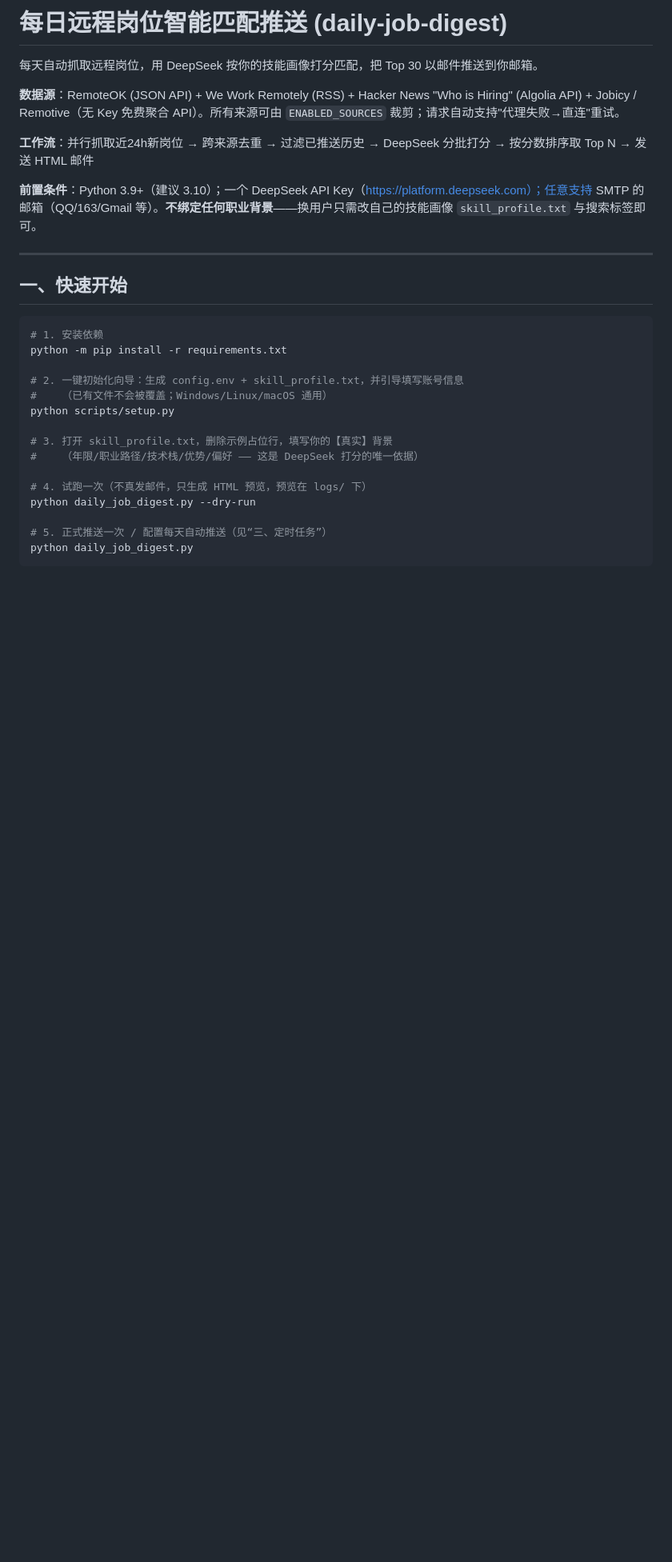
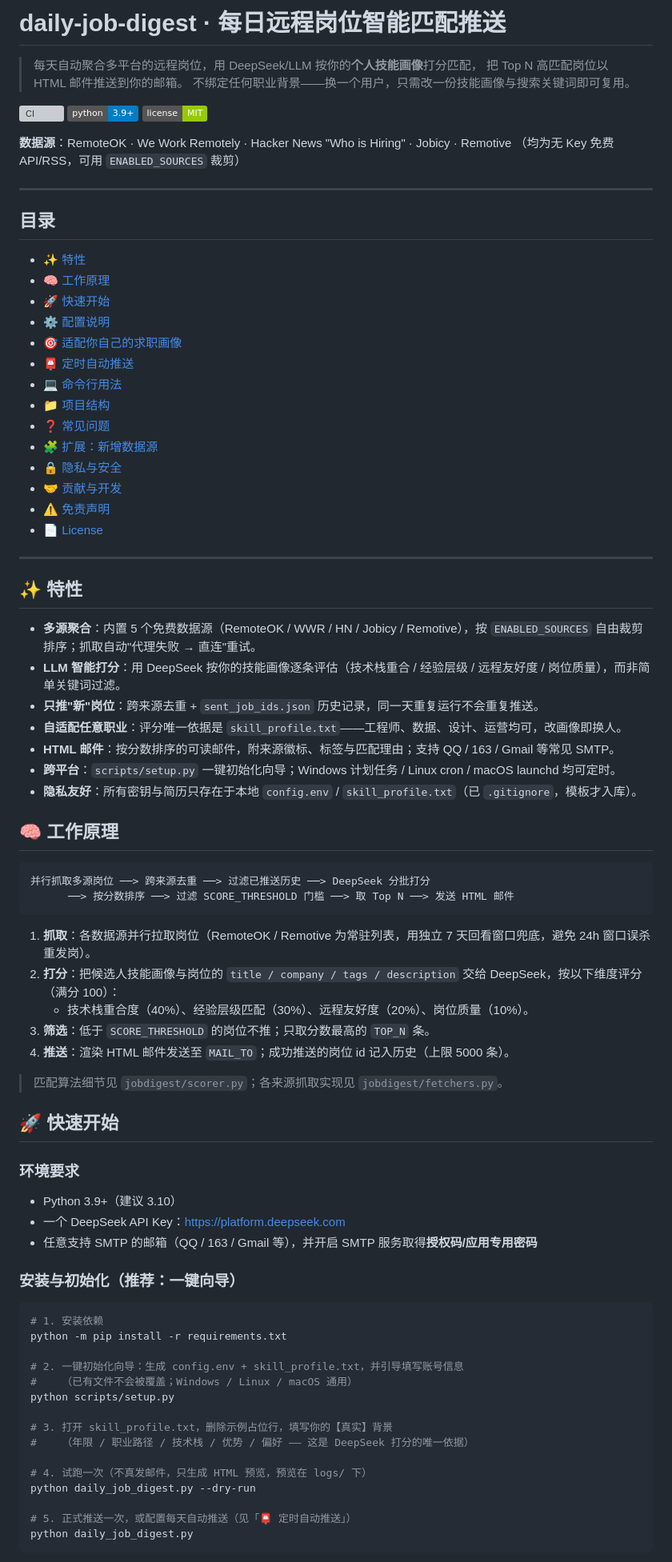
Before and after one commit to xiaoman0517/daily-job-digest, a Markdown page: README.md, the part around one of its changes. Shown at 80% size. Drawn GitHub-style; badges without logos; blank space fills up the shorter version; grey boxes are pictures that could not be loaded.

Commit message:
docs: 重构 README 至专业开源规范（徽章/目录/分组配置/CLI/隐私/License）
- 保留全部原有技术内容与配置说明，仅重组为 14 个标准章节
- 新增：CI/Python/许可证徽章、目录导航、特性总览、工作原理(含评分维度)、
  CLI 用法、隐私与安全、贡献入口、License 页脚
- 配置表按 DeepSeek/邮件/抓取筛选/画像输出分组；锚点经脚本核对全部有效

````diff
--- a/README.md
+++ b/README.md
@@ -1,32 +1,93 @@
-# 每日远程岗位智能匹配推送 (daily-job-digest)
+# daily-job-digest · 每日远程岗位智能匹配推送
 
-每天自动抓取远程岗位，用 DeepSeek 按你的技能画像打分匹配，把 Top 30 以邮件推送到你邮箱。
+> 每天自动聚合多平台的远程岗位，用 DeepSeek/LLM 按你的**个人技能画像**打分匹配，
+> 把 Top N 高匹配岗位以 HTML 邮件推送到你的邮箱。
+> 不绑定任何职业背景——换一个用户，只需改一份技能画像与搜索关键词即可复用。
 
-**数据源**：RemoteOK (JSON API) + We Work Remotely (RSS) + Hacker News "Who is Hiring" (Algolia API) + Jobicy / Remotive（无 Key 免费聚合 API）。所有来源可由 `ENABLED_SOURCES` 裁剪；请求自动支持"代理失败→直连"重试。
+[![CI](https://github.com/xiaoman0517/daily-job-digest/actions/workflows/ci.yml/badge.svg)](https://github.com/xiaoman0517/daily-job-digest/actions)
+![Python](https://img.shields.io/badge/python-3.9%2B-blue)
+[![License: MIT](https://img.shields.io/badge/license-MIT-green)](./LICENSE)
 
-**工作流**：并行抓取近24h新岗位 → 跨来源去重 → 过滤已推送历史 → DeepSeek 分批打分 → 按分数排序取 Top N → 发送 HTML 邮件
-
-**前置条件**：Python 3.9+（建议 3.10）；一个 DeepSeek API Key（https://platform.deepseek.com）；任意支持 SMTP 的邮箱（QQ/163/Gmail 等）。**不绑定任何职业背景**——换用户只需改自己的技能画像 `skill_profile.txt` 与搜索标签即可。
+**数据源**：RemoteOK · We Work Remotely · Hacker News "Who is Hiring" · Jobicy · Remotive
+（均为无 Key 免费 API/RSS，可用 `ENABLED_SOURCES` 裁剪）
 
 ---
 
-## 一、快速开始
+## 目录
 
-```powershell
+- [✨ 特性](#features)
+- [🧠 工作原理](#how-it-works)
+- [🚀 快速开始](#quickstart)
+- [⚙️ 配置说明](#configuration)
+- [🎯 适配你自己的求职画像](#customize)
+- [📮 定时自动推送](#scheduling)
+- [💻 命令行用法](#cli)
+- [📁 项目结构](#structure)
+- [❓ 常见问题](#faq)
+- [🧩 扩展：新增数据源](#extend)
+- [🔒 隐私与安全](#privacy)
+- [🤝 贡献与开发](#contributing)
+- [⚠️ 免责声明](#disclaimer)
+- [📄 License](#license)
+
+---
+
+<a id="features"></a>
+
+## ✨ 特性
+
+- **多源聚合**：内置 5 个免费数据源（RemoteOK / WWR / HN / Jobicy / Remotive），按 `ENABLED_SOURCES` 自由裁剪排序；抓取自动"代理失败 → 直连"重试。
+- **LLM 智能打分**：用 DeepSeek 按你的技能画像逐条评估（技术栈重合 / 经验层级 / 远程友好度 / 岗位质量），而非简单关键词过滤。
+- **只推"新"岗位**：跨来源去重 + `sent_job_ids.json` 历史记录，同一天重复运行不会重复推送。
+- **自适配任意职业**：评分唯一依据是 `skill_profile.txt`——工程师、数据、设计、运营均可，改画像即换人。
+- **HTML 邮件**：按分数排序的可读邮件，附来源徽标、标签与匹配理由；支持 QQ / 163 / Gmail 等常见 SMTP。
+- **跨平台**：`scripts/setup.py` 一键初始化向导；Windows 计划任务 / Linux cron / macOS launchd 均可定时。
+- **隐私友好**：所有密钥与简历只存在于本地 `config.env` / `skill_profile.txt`（已 `.gitignore`，模板才入库）。
+
+<a id="how-it-works"></a>
+
+## 🧠 工作原理
+
+```
+并行抓取多源岗位 ──> 跨来源去重 ──> 过滤已推送历史 ──> DeepSeek 分批打分
+      ──> 按分数排序 ──> 过滤 SCORE_THRESHOLD 门槛 ──> 取 Top N ──> 发送 HTML 邮件
+```
+
+1. **抓取**：各数据源并行拉取岗位（RemoteOK / Remotive 为常驻列表，用独立 7 天回看窗口兜底，避免 24h 窗口误杀重发岗）。
+2. **打分**：把候选人技能画像与岗位的 `title / company / tags / description` 交给 DeepSeek，按以下维度评分（满分 100）：
+   - 技术栈重合度（40%）、经验层级匹配（30%）、远程友好度（20%）、岗位质量（10%）。
+3. **筛选**：低于 `SCORE_THRESHOLD` 的岗位不推；只取分数最高的 `TOP_N` 条。
+4. **推送**：渲染 HTML 邮件发送至 `MAIL_TO`；成功推送的岗位 id 记入历史（上限 5000 条）。
+
+> 匹配算法细节见 `jobdigest/scorer.py`；各来源抓取实现见 `jobdigest/fetchers.py`。
+
+<a id="quickstart"></a>
+
+## 🚀 快速开始
+
+### 环境要求
+
+- Python 3.9+（建议 3.10）
+- 一个 DeepSeek API Key：<https://platform.deepseek.com>
+- 任意支持 SMTP 的邮箱（QQ / 163 / Gmail 等），并开启 SMTP 服务取得**授权码/应用专用密码**
+
+### 安装与初始化（推荐：一键向导）
+
+```bash
 # 1. 安装依赖
 python -m pip install -r requirements.txt
 
 # 2. 一键初始化向导：生成 config.env + skill_profile.txt，并引导填写账号信息
-#    （已有文件不会被覆盖；Windows/Linux/macOS 通用）
+#    （已有文件不会被覆盖；Windows / Linux / macOS 通用）
 python scripts/setup.py
 
 # 3. 打开 skill_profile.txt，删除示例占位行，填写你的【真实】背景
-#    （年限/职业路径/技术栈/优势/偏好 —— 这是 DeepSeek 打分的唯一依据）
+#    （年限 / 职业路径 / 技术栈 / 优势 / 偏好 —— 这是 DeepSeek 打分的唯一依据）
 
 # 4. 试跑一次（不真发邮件，只生成 HTML 预览，预览在 logs/ 下）
 python daily_job_digest.py --dry-run
 
-# 5. 正式推送一次 / 配置每天自动推送（见“三、定时任务”）
+# 5. 正式推送一次，或配置每天自动推送（见「📮 定时自动推送」）
 python daily_job_digest.py
 ```
 
````
Also changed, not shown: other parts of README.md (+129 -40 lines).
